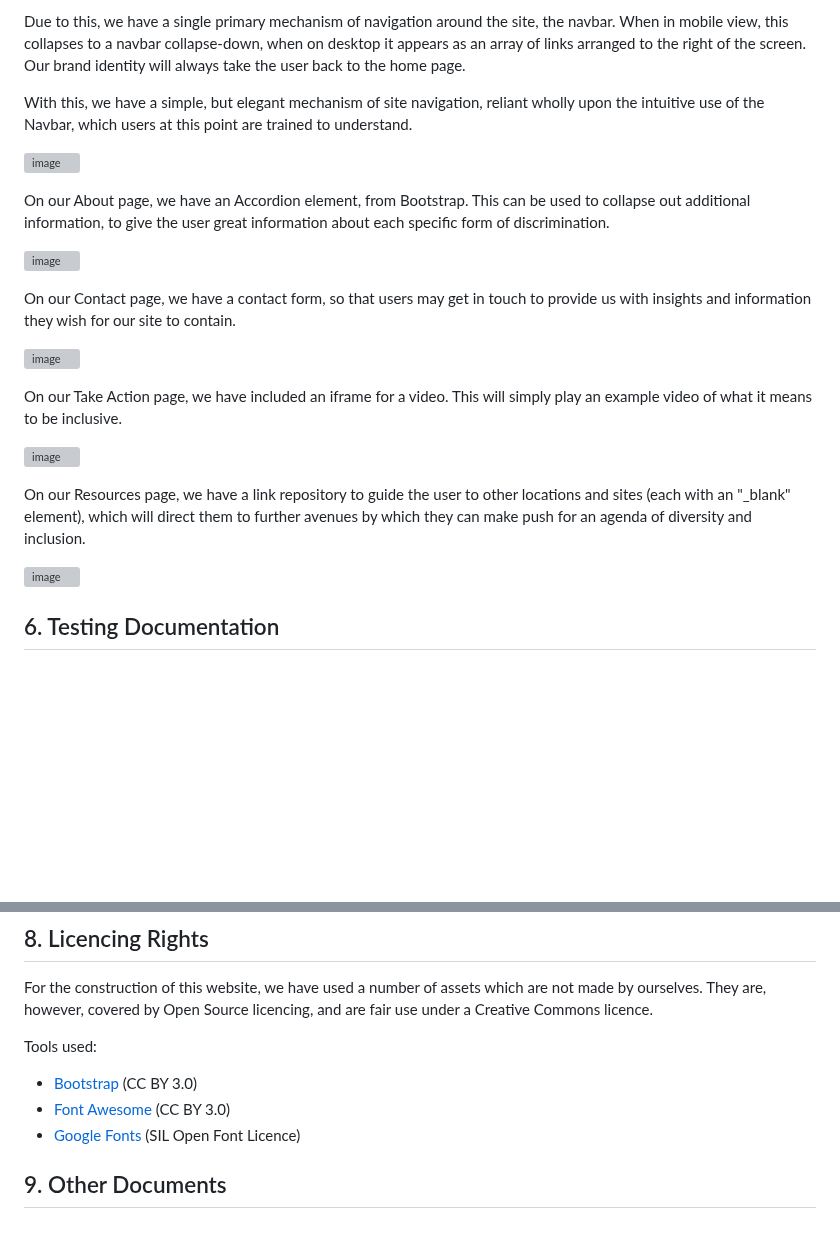
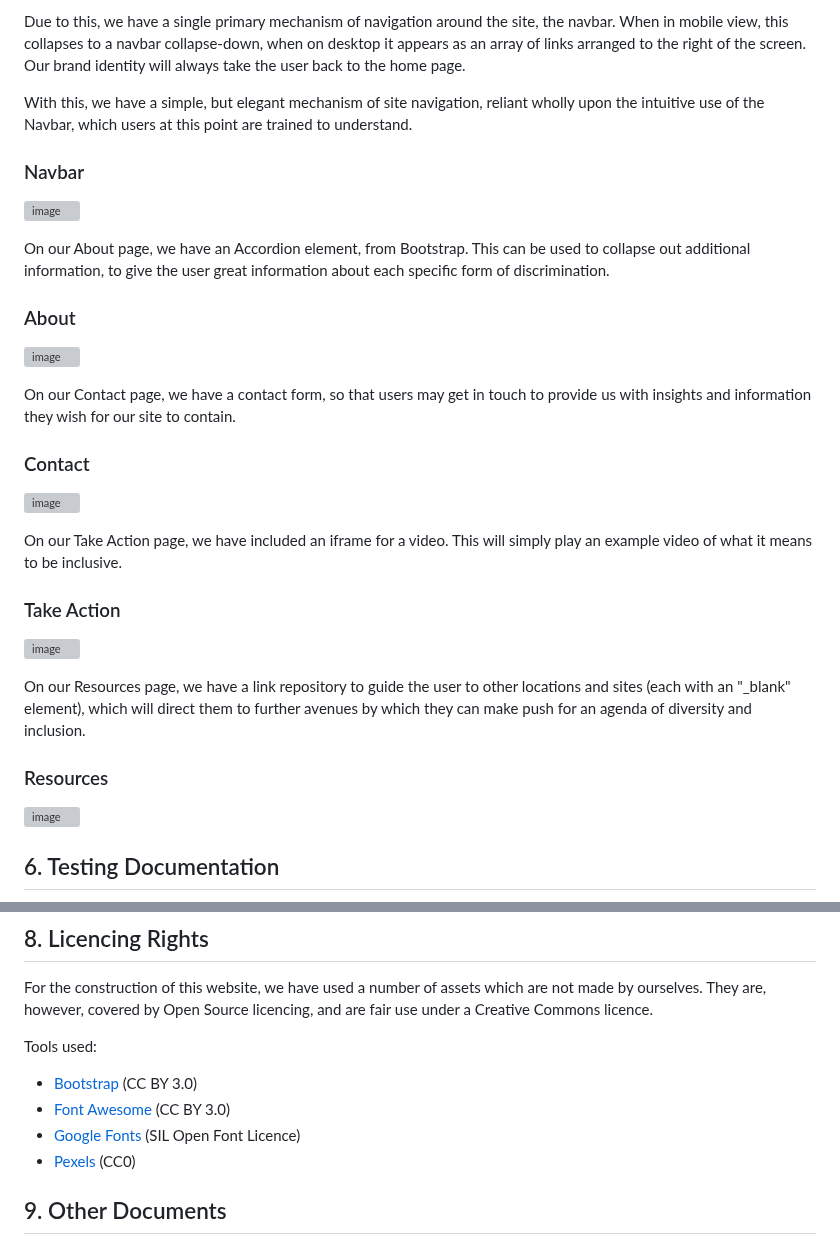
Before and after one commit to maria-grozova/Celebrating-Diversity, a Markdown page: README.md, 2 parts joined by grey strips. Rendered like a GitHub page; blank space fills up the shorter version; grey boxes are pictures that could not be loaded.

Commit message:
Update README.md
Added some additional style, added Pexels to attribution

```diff
--- a/README.md
+++ b/README.md
@@ -162,25 +162,35 @@ Due to this, we have a single primary mechanism of navigation around the site, t
 
 With this, we have a simple, but elegant mechanism of site navigation, reliant wholly upon the intuitive use of the Navbar, which users at this point are trained to understand.
 
+### Navbar
+
 ![image](https://github.com/maria-grozova/Celebrating-Diversity/assets/139562112/55722ba6-2926-4a33-9e5b-b2ced7277d23)
 
 
 On our About page, we have an Accordion element, from Bootstrap. This can be used to collapse out additional information, to give the user great information about each specific form of discrimination.
+
+### About
 
 ![image](https://github.com/maria-grozova/Celebrating-Diversity/assets/139562112/dc171cb4-200a-46ea-ab46-caf4be86bb30)
 
 
 On our Contact page, we have a contact form, so that users may get in touch to provide us with insights and information they wish for our site to contain.
 
+### Contact
+
 ![image](https://github.com/maria-grozova/Celebrating-Diversity/assets/139562112/7d7c35b1-0836-4c5f-9622-34679569ffef)
 
 
 On our Take Action page, we have included an iframe for a video. This will simply play an example video of what it means to be inclusive.
 
+### Take Action
+
 ![image](https://github.com/maria-grozova/Celebrating-Diversity/assets/139562112/6c5242e1-32e6-4716-9aff-805bb15b8ef5)
 
 
 On our Resources page, we have a link repository to guide the user to other locations and sites (each with an "_blank" element), which will direct them to further avenues by which they can make push for an agenda of diversity and inclusion.
+
+### Resources
 
 ![image](https://github.com/maria-grozova/Celebrating-Diversity/assets/139562112/3aa6f191-5d86-49ce-8964-62bec4d2eec0)
 
@@ -263,6 +273,7 @@ Tools used:
 - [Bootstrap](https://getbootstrap.com) (CC BY 3.0)
 - [Font Awesome](https://fontawesome.com/v4/icons/) (CC BY 3.0)
 - [Google Fonts](https://fonts.google.com) (SIL Open Font Licence)
+- [Pexels](https://www.pexels.com) (CC0)
 
 ## 9. Other Documents
 
```
Also changed, not shown: other parts of README.md (+7 -7 lines).
